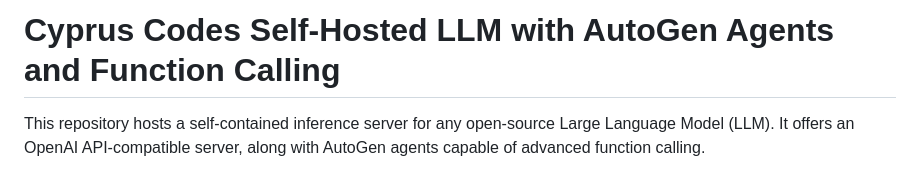
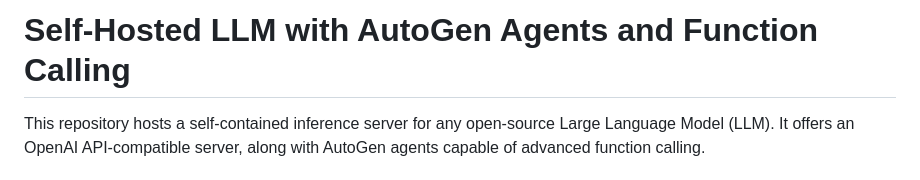
Before and after one commit to Jawabreh0/autogen-based-self-hosted-llm, a Markdown page: README.md, the part around the change. Drawn GitHub-style.

```diff
--- a/README.md
+++ b/README.md
@@ -1,5 +1,5 @@
 
-# Cyprus Codes Self-Hosted LLM with AutoGen Agents and Function Calling
+# Self-Hosted LLM with AutoGen Agents and Function Calling
 
 This repository hosts a self-contained inference server for any open-source Large Language Model (LLM). It offers an OpenAI API-compatible server, along with AutoGen agents capable of advanced function calling.
 
```
